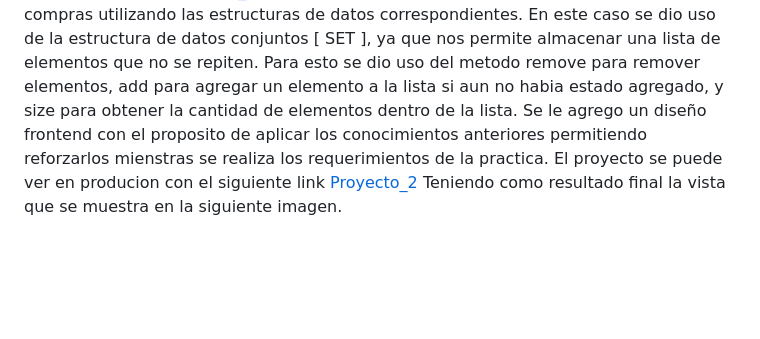
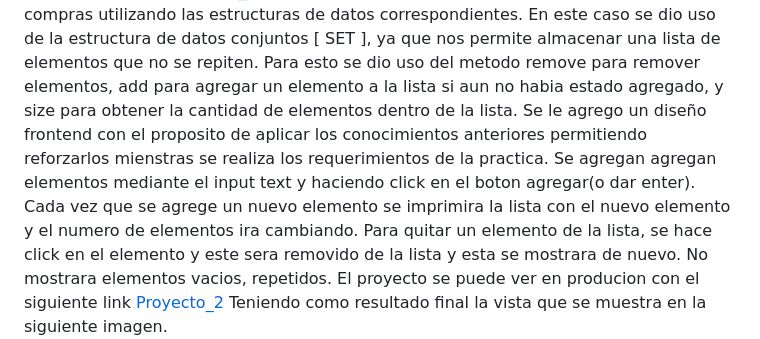
Before and after one commit to MLuisaGP/Becalos-logicaYAlgoritmos, a Markdown page: readme.md, the part around the change. Rendered like a GitHub page; blank space fills up the shorter version.

Commit message:
Se agrega un poco mas de inf en el ream del proyecto 2

```diff
--- a/readme.md
+++ b/readme.md
@@ -44,6 +44,7 @@ Te debe de dar el siguiente resultado
 
 En esta lesión se dio un repaso de lo que es array y se dio introducción a diferentes estructuras de datos, dando ejemplos en que momento utilizrlos, toda la información aprendida en clase se puede ver en la carpeta[clase_2: NotasClases](https://github.com/MLuisaGP/Becalos-logicaYAlgoritmos/tree/main/clase_2/notasClase)
 Como practica, el cual se encuentra en [clase_2: proyecto](https://github.com/MLuisaGP/Becalos-logicaYAlgoritmos/tree/main/clase_2/proyecto) consiste en crear una programa de lista de compras utilizando las estructuras de datos correspondientes. En este caso se dio uso de la estructura de datos conjuntos [ SET ], ya que nos permite almacenar una lista de elementos que no se repiten. Para esto se dio uso del metodo remove para remover elementos, add para agregar un elemento a la lista si aun no habia estado agregado, y size para obtener la cantidad de elementos dentro de la lista. Se le agrego un diseño frontend con el proposito de aplicar los conocimientos anteriores permitiendo reforzarlos mienstras se realiza los requerimientos de la practica.
+Se agregan agregan elementos mediante el input text y haciendo click en el boton agregar(o dar enter). Cada vez que se agrege un nuevo elemento se imprimira la lista con el nuevo elemento y el numero de elementos ira cambiando. Para quitar un elemento de la lista, se hace click en el elemento y este sera removido de la lista y esta se mostrara de nuevo. No mostrara elementos vacios, repetidos.
 El proyecto se puede ver en producion con el siguiente link [Proyecto_2](https://mluisagp.github.io/Becalos-logicaYAlgoritmos/clase_2/proyecto/)
 Teniendo como resultado final la vista que se muestra en la siguiente imagen.
 ![proyecto_2](assets/proyecto_2.png)
```
